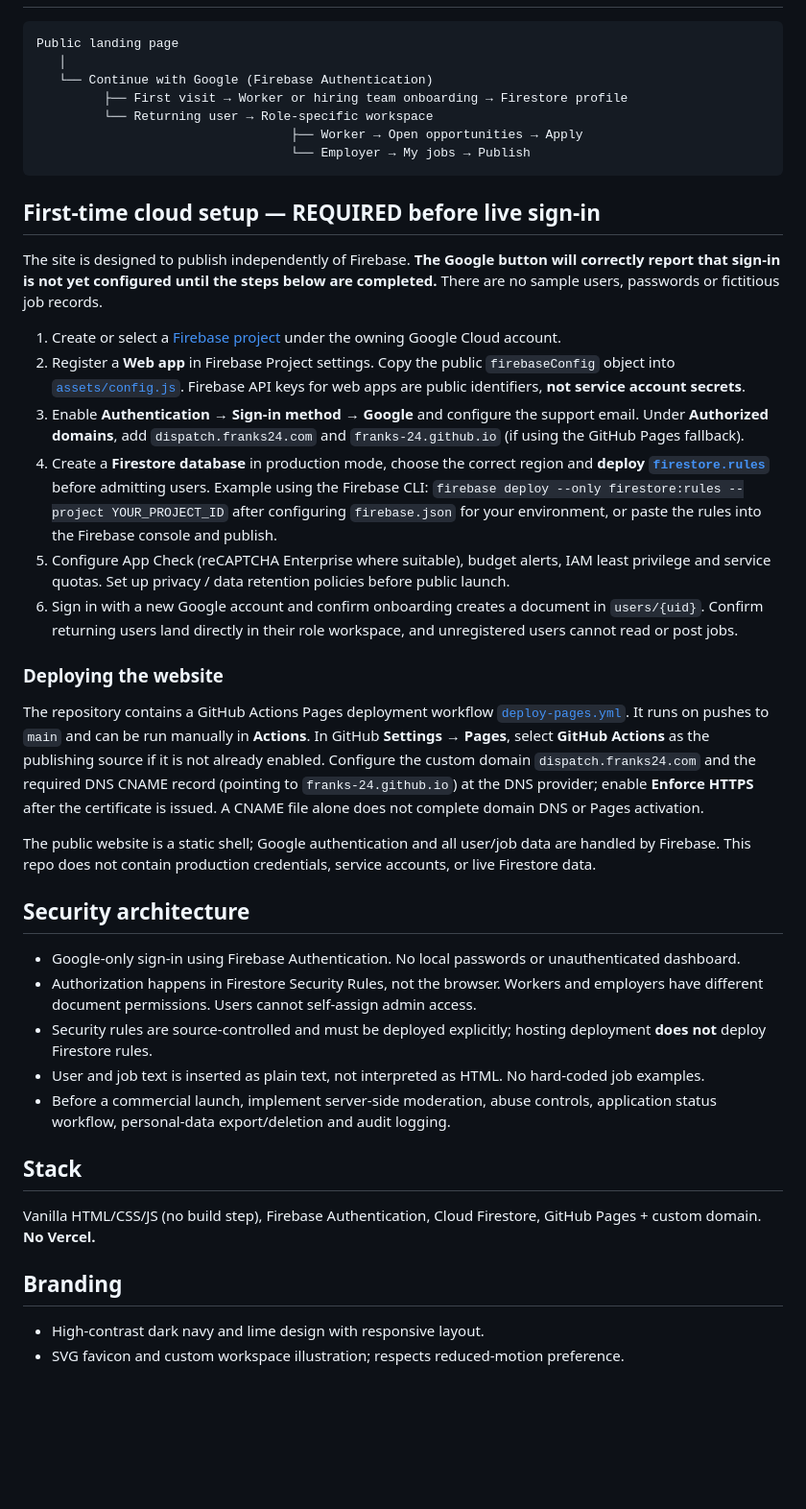
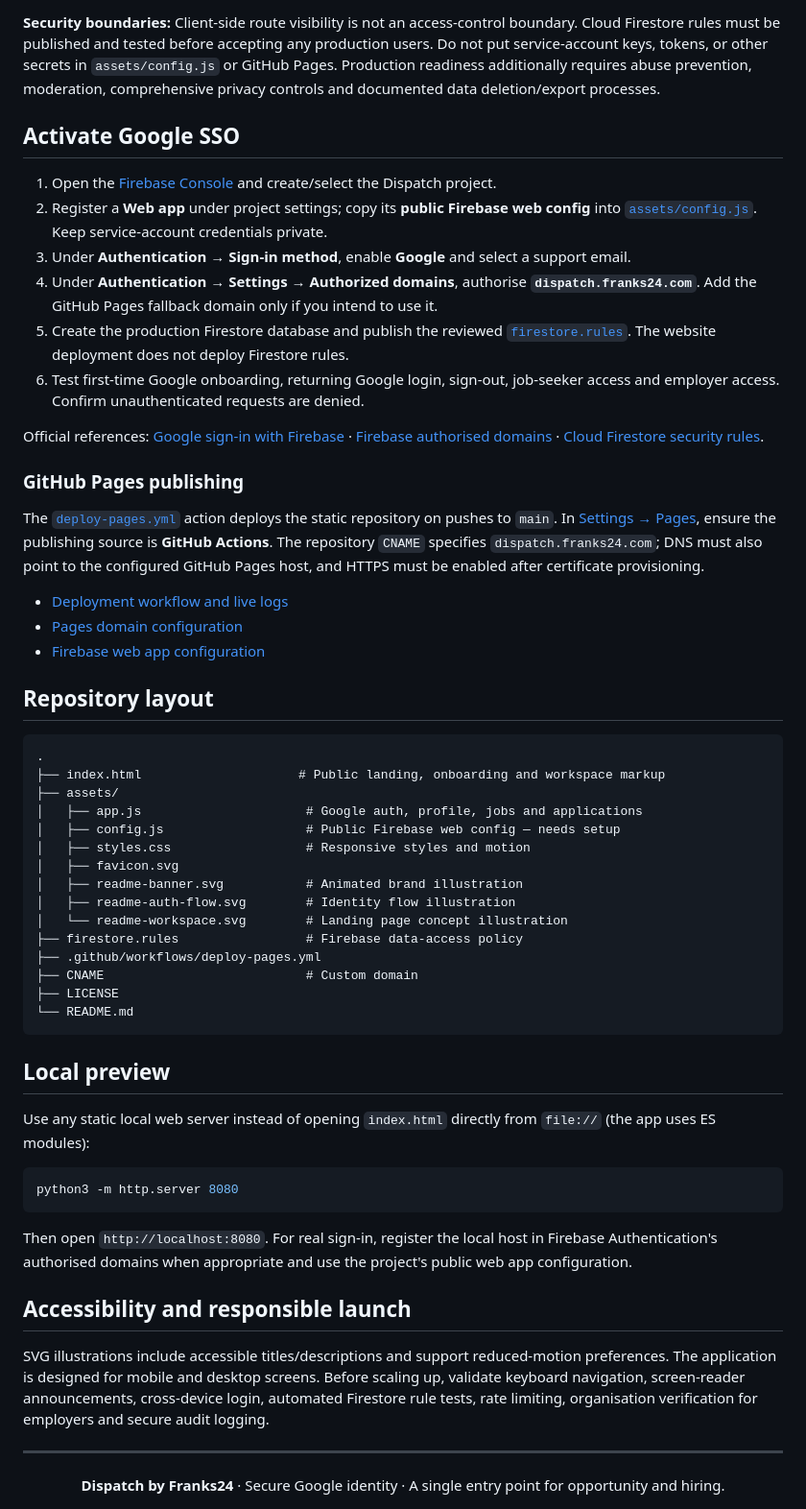
Before and after one commit to franks-24/dispatch, a Markdown page: README.md, the part around one of its changes. Shown at 96% size. Drawn GitHub-style; blank space fills up the shorter version.

Commit message:
docs: document Dispatch Google-only flow, animated visuals, badges and activation

````diff
--- a/README.md
+++ b/README.md
@@ -13,44 +84,58 @@
+**Security boundaries:** Client-side route visibility is not an access-control boundary. Cloud Firestore rules must be published and tested before accepting any production users. Do not put service-account keys, tokens, or other secrets in `assets/config.js` or GitHub Pages. Production readiness additionally requires abuse prevention, moderation, comprehensive privacy controls and documented data deletion/export processes.
+
+## Activate Google SSO
+
+1. Open the [Firebase Console](https://console.firebase.google.com/) and create/select the Dispatch project.
+2. Register a **Web app** under project settings; copy its **public Firebase web config** into [`assets/config.js`](assets/config.js). Keep service-account credentials private.
+3. Under **Authentication → Sign-in method**, enable **Google** and select a support email.
+4. Under **Authentication → Settings → Authorized domains**, authorise **`dispatch.franks24.com`**. Add the GitHub Pages fallback domain only if you intend to use it.
+5. Create the production Firestore database and publish the reviewed [`firestore.rules`](firestore.rules). The website deployment does not deploy Firestore rules.
+6. Test first-time Google onboarding, returning Google login, sign-out, job-seeker access and employer access. Confirm unauthenticated requests are denied.
+
+Official references: [Google sign-in with Firebase](https://firebase.google.com/docs/auth/web/google-signin) · [Firebase authorised domains](https://firebase.google.com/docs/auth/web/redirect-best-practices) · [Cloud Firestore security rules](https://firebase.google.com/docs/firestore/security/get-started).
+
+### GitHub Pages publishing
+
+The [`deploy-pages.yml`](.github/workflows/deploy-pages.yml) action deploys the static repository on pushes to `main`. In [Settings → Pages](https://github.com/franks-24/dispatch/settings/pages), ensure the publishing source is **GitHub Actions**. The repository `CNAME` specifies `dispatch.franks24.com`; DNS must also point to the configured GitHub Pages host, and HTTPS must be enabled after certificate provisioning.
+
+- [Deployment workflow and live logs](https://github.com/franks-24/dispatch/actions/workflows/deploy-pages.yml)
+- [Pages domain configuration](https://docs.github.com/en/pages/configuring-a-custom-domain-for-your-github-pages-site)
+- [Firebase web app configuration](https://firebase.google.com/docs/web/setup)
+
+## Repository layout
 
 ```text
-Public landing page
-   │
-   └── Continue with Google (Firebase Authentication)
-         ├── First visit → Worker or hiring team onboarding → Firestore profile
-         └── Returning user → Role-specific workspace
-                                  ├── Worker → Open opportunities → Apply
-                                  └── Employer → My jobs → Publish
+.
+├── index.html                     # Public landing, onboarding and workspace markup
+├── assets/
+│   ├── app.js                      # Google auth, profile, jobs and applications
+│   ├── config.js                   # Public Firebase web config — needs setup
+│   ├── styles.css                  # Responsive styles and motion
+│   ├── favicon.svg
+│   ├── readme-banner.svg           # Animated brand illustration
+│   ├── readme-auth-flow.svg        # Identity flow illustration
+│   └── readme-workspace.svg        # Landing page concept illustration
+├── firestore.rules                 # Firebase data-access policy
+├── .github/workflows/deploy-pages.yml
+├── CNAME                           # Custom domain
+├── LICENSE
+└── README.md
 ```
 
-## First-time cloud setup — REQUIRED before live sign-in
+## Local preview
 
-The site is designed to publish independently of Firebase. **The Google button will correctly report that sign-in is not yet configured until the steps below are completed.** There are no sample users, passwords or fictitious job records.
+Use any static local web server instead of opening `index.html` directly from `file://` (the app uses ES modules):
 
-1. Create or select a [Firebase project](https://console.firebase.google.com/) under the owning Google Cloud account.
-2. Register a **Web app** in Firebase Project settings. Copy the public `firebaseConfig` object into [`assets/config.js`](assets/config.js). Firebase API keys for web apps are public identifiers, **not service account secrets**.
-3. Enable **Authentication → Sign-in method → Google** and configure the support email. Under **Authorized domains**, add `dispatch.franks24.com` and `franks-24.github.io` (if using the GitHub Pages fallback).
-4. Create a **Firestore database** in production mode, choose the correct region and **deploy [`firestore.rules`](firestore.rules)** before admitting users. Example using the Firebase CLI: `firebase deploy --only firestore:rules --project YOUR_PROJECT_ID` after configuring `firebase.json` for your environment, or paste the rules into the Firebase console and publish.
-5. Configure App Check (reCAPTCHA Enterprise where suitable), budget alerts, IAM least privilege and service quotas. Set up privacy / data retention policies before public launch.
-6. Sign in with a new Google account and confirm onboarding creates a document in `users/{uid}`. Confirm returning users land directly in their role workspace, and unregistered users cannot read or post jobs.
+```bash
+python3 -m http.server 8080
+```
 
-### Deploying the website
+Then open `http://localhost:8080`. For real sign-in, register the local host in Firebase Authentication's authorised domains when appropriate and use the project's public web app configuration.
 
-The repository contains a GitHub Actions Pages deployment workflow [`deploy-pages.yml`](.github/workflows/deploy-pages.yml). It runs on pushes to `main` and can be run manually in **Actions**. In GitHub **Settings → Pages**, select **GitHub Actions** as the publishing source if it is not already enabled. Configure the custom domain `dispatch.franks24.com` and the required DNS CNAME record (pointing to `franks-24.github.io`) at the DNS provider; enable **Enforce HTTPS** after the certificate is issued. A CNAME file alone does not complete domain DNS or Pages activation.
+## Accessibility and responsible launch
 
-The public website is a static shell; Google authentication and all user/job data are handled by Firebase. This repo does not contain production credentials, service accounts, or live Firestore data.
+SVG illustrations include accessible titles/descriptions and support reduced-motion preferences. The application is designed for mobile and desktop screens. Before scaling up, validate keyboard navigation, screen-reader announcements, cross-device login, automated Firestore rule tests, rate limiting, organisation verification for employers and secure audit logging.
 
-## Security architecture
+---
 
-- Google-only sign-in using Firebase Authentication. No local passwords or unauthenticated dashboard.
-- Authorization happens in Firestore Security Rules, not the browser. Workers and employers have different document permissions. Users cannot self-assign admin access.
-- Security rules are source-controlled and must be deployed explicitly; hosting deployment **does not** deploy Firestore rules.
-- User and job text is inserted as plain text, not interpreted as HTML. No hard-coded job examples.
-- Before a commercial launch, implement server-side moderation, abuse controls, application status workflow, personal-data export/deletion and audit logging.
-
-## Stack
-
-Vanilla HTML/CSS/JS (no build step), Firebase Authentication, Cloud Firestore, GitHub Pages + custom domain. **No Vercel.**
-
-## Branding
-
-- High-contrast dark navy and lime design with responsive layout.
-- SVG favicon and custom workspace illustration; respects reduced-motion preference.
+<div align="center"><strong>Dispatch by Franks24</strong> · Secure Google identity · A single entry point for opportunity and hiring.</div>
````
Also changed, not shown: other parts of README.md (+78 -7 lines).
